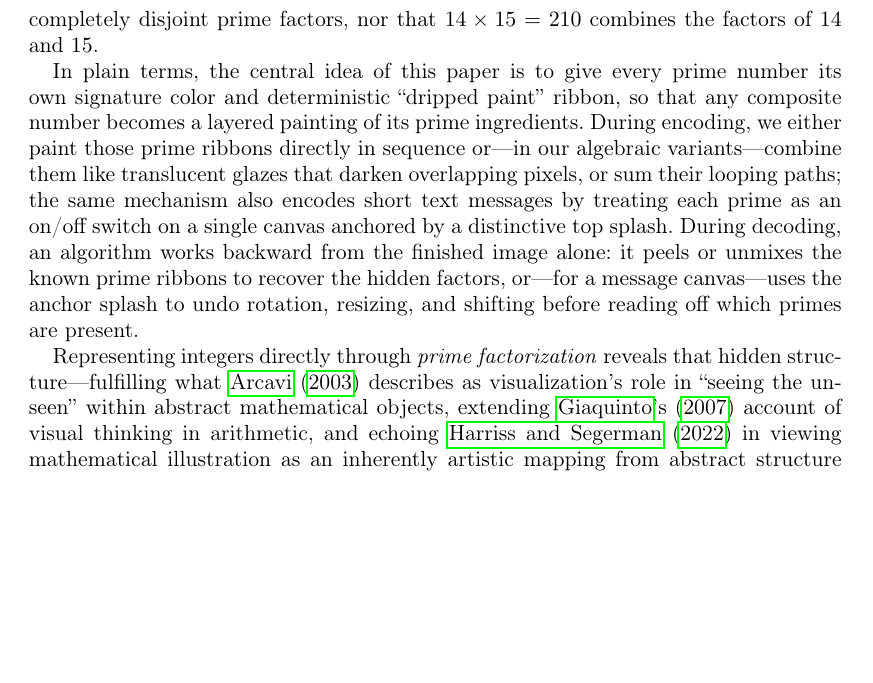
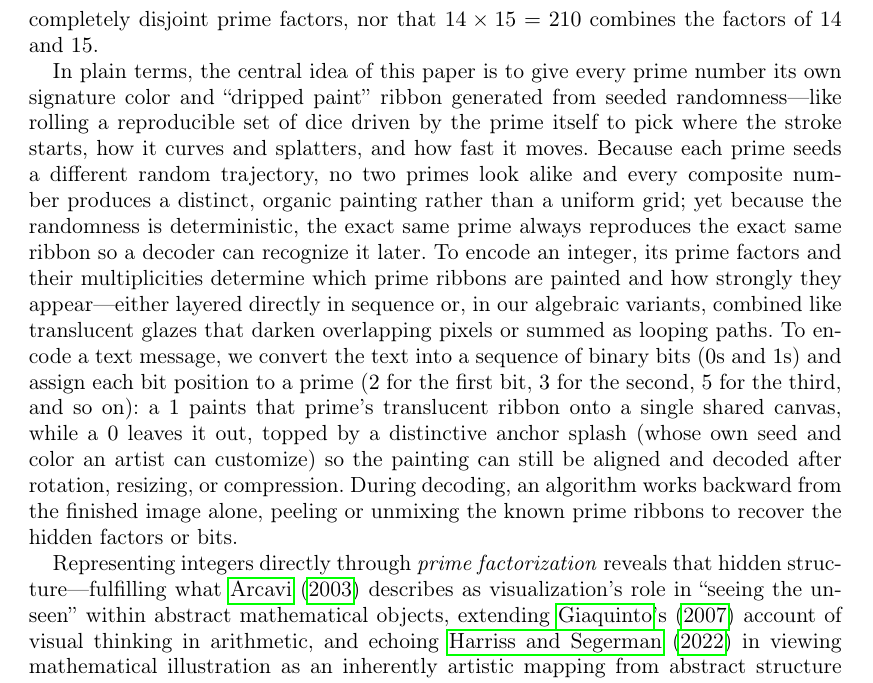
Before and after one commit to leolca/prime_visual_algebra, a LaTeX document (paper/main.tex): part of page 2 of 15 before the commit and part of page 2 of 16 after it, cut so that both start at the same text, the shorter picture padded with empty space. Compiled offline with pdfLaTeX.

Commit message:
Clarify seeded randomness and bit/integer encoding in plain-language overview

```diff
--- a/paper/main.tex
+++ b/paper/main.tex
@@ -51,7 +51,7 @@ mathematical art; Jackson Pollock; prime factorization; aesthetic computing; vis
 \section{Introduction}
 Positive integers are abstract entities independent of any single notation \citep{menninger1969number,reimann2024visual}. Standard positional systems—such as decimal, duodecimal, sexagesimal, and binary \citep{ifrah2000universal,menninger1969number}—express a number as a sum of powers of a fixed base $b$, which makes magnitude comparison, addition, and divisibility by factors of $b$ immediate from the digits alone. However, positional digits obscure multiplicative structure outside the base: in base $10$, the consecutive numerals $14$ and $15$ look nearly identical, giving no visual cue that $14 = 2 \times 7$ and $15 = 3 \times 5$ have completely disjoint prime factors, nor that $14 \times 15 = 210$ combines the factors of $14$ and $15$.
 
-In plain terms, the central idea of this paper is to give every prime number its own signature color and deterministic ``dripped paint'' ribbon, so that any composite number becomes a layered painting of its prime ingredients. During encoding, we either paint those prime ribbons directly in sequence or—in our algebraic variants—combine them like translucent glazes that darken overlapping pixels, or sum their looping paths; the same mechanism also encodes short text messages by treating each prime as an on/off switch on a single canvas anchored by a distinctive top splash. During decoding, an algorithm works backward from the finished image alone: it peels or unmixes the known prime ribbons to recover the hidden factors, or—for a message canvas—uses the anchor splash to undo rotation, resizing, and shifting before reading off which primes are present.
+In plain terms, the central idea of this paper is to give every prime number its own signature color and ``dripped paint'' ribbon generated from seeded randomness—like rolling a reproducible set of dice driven by the prime itself to pick where the stroke starts, how it curves and splatters, and how fast it moves. Because each prime seeds a different random trajectory, no two primes look alike and every composite number produces a distinct, organic painting rather than a uniform grid; yet because the randomness is deterministic, the exact same prime always reproduces the exact same ribbon so a decoder can recognize it later. To encode an integer, its prime factors and their multiplicities determine which prime ribbons are painted and how strongly they appear—either layered directly in sequence or, in our algebraic variants, combined like translucent glazes that darken overlapping pixels or summed as looping paths. To encode a text message, we convert the text into a sequence of binary bits ($0$s and $1$s) and assign each bit position to a prime ($2$ for the first bit, $3$ for the second, $5$ for the third, and so on): a $1$ paints that prime's translucent ribbon onto a single shared canvas, while a $0$ leaves it out, topped by a distinctive anchor splash (whose own seed and color an artist can customize) so the painting can still be aligned and decoded after rotation, resizing, or compression. During decoding, an algorithm works backward from the finished image alone, peeling or unmixing the known prime ribbons to recover the hidden factors or bits.
 
 Representing integers directly through \emph{prime factorization} reveals that hidden structure—fulfilling what \citet{arcavi2003role} describes as visualization's role in ``seeing the unseen'' within abstract mathematical objects, extending \citeauthor{giaquinto2007visual}'s \citeyearpar{giaquinto2007visual} account of visual thinking in arithmetic, and echoing \citet{harriss2022art} in viewing mathematical illustration as an inherently artistic mapping from abstract structure into perceptual form. By the \emph{Fundamental Theorem of Arithmetic}, every integer $n > 1$ admits a decomposition into prime numbers that is unique up to the ordering of factors:
 \[
```
Also changed, not shown: 1 other file.
